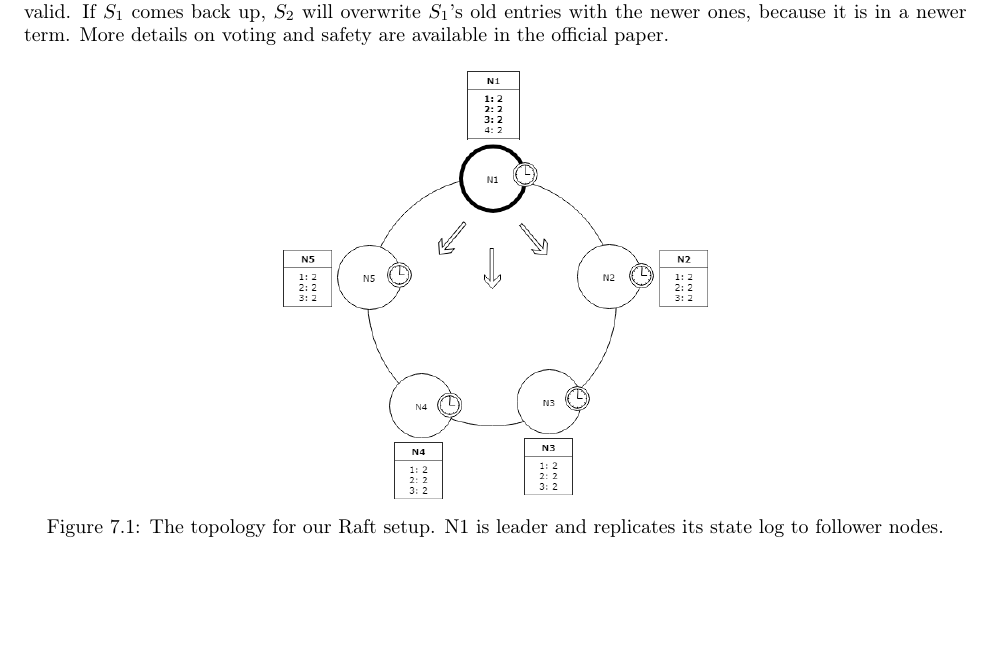
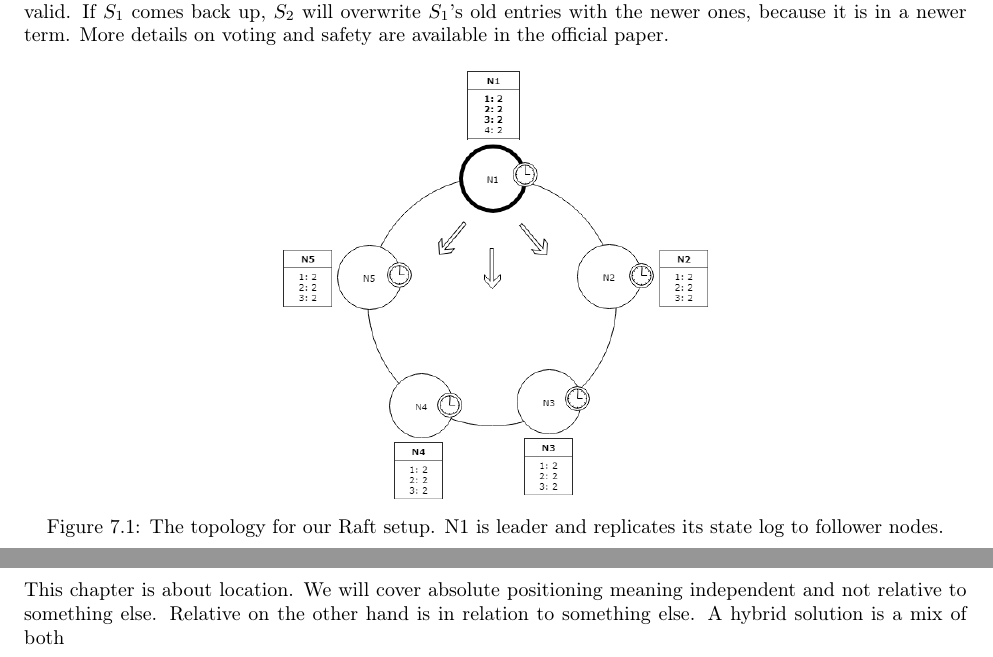
Before and after one commit to entvex/Distributed-and-Pervasive-Systems, a LaTeX book (report.tex, which reads positioning/positioning.tex): part of page 31 of 42 before the commit and two parts of pages 31 and 35 of 42 after it, the two joined at a grey line, cut so that both start at the same text, the shorter picture padded with empty space. Compiled offline with pdfLaTeX.

Commit message:
added tex files.

```diff
--- a/positioning/positioning.tex
+++ b/positioning/positioning.tex
@@ -1 +1,7 @@
 \chapter{Positioning} \label{ch:positioning}
+This chapter is about location. We will cover absolute positioning meaning independent and not relative to something else. Relative on the other hand is in relation to something else. A hybrid solution is a mix of both
+\input{positioning/positioning/absolute}
+
+\input{positioning/positioning/relative}
+
+\input{positioning/positioning/hybrid}
```
Also changed, not shown: positioning/positioning/absolute.tex (added), positioning/positioning/hybrid.tex (added), positioning/positioning/relative.tex (added).
